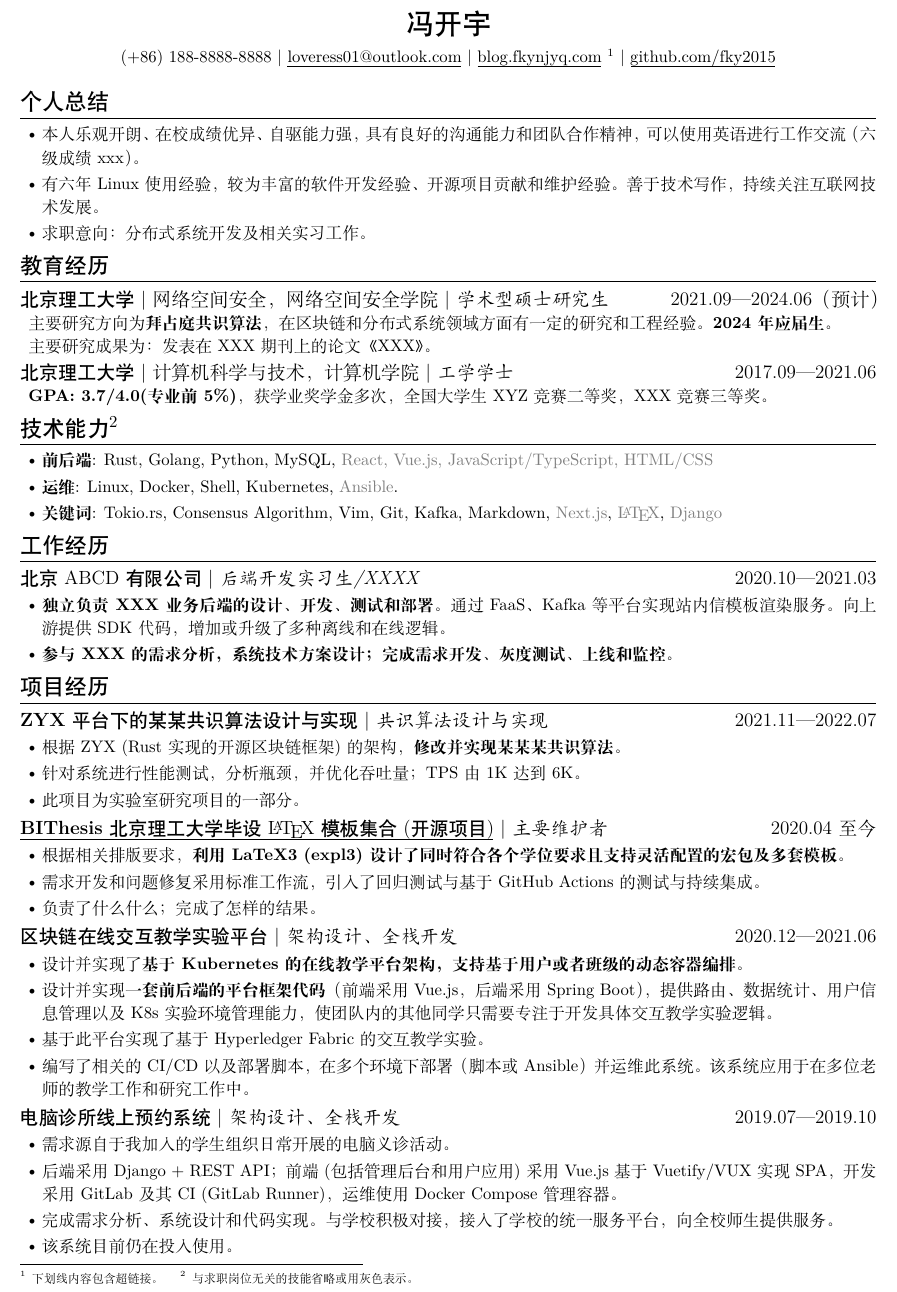
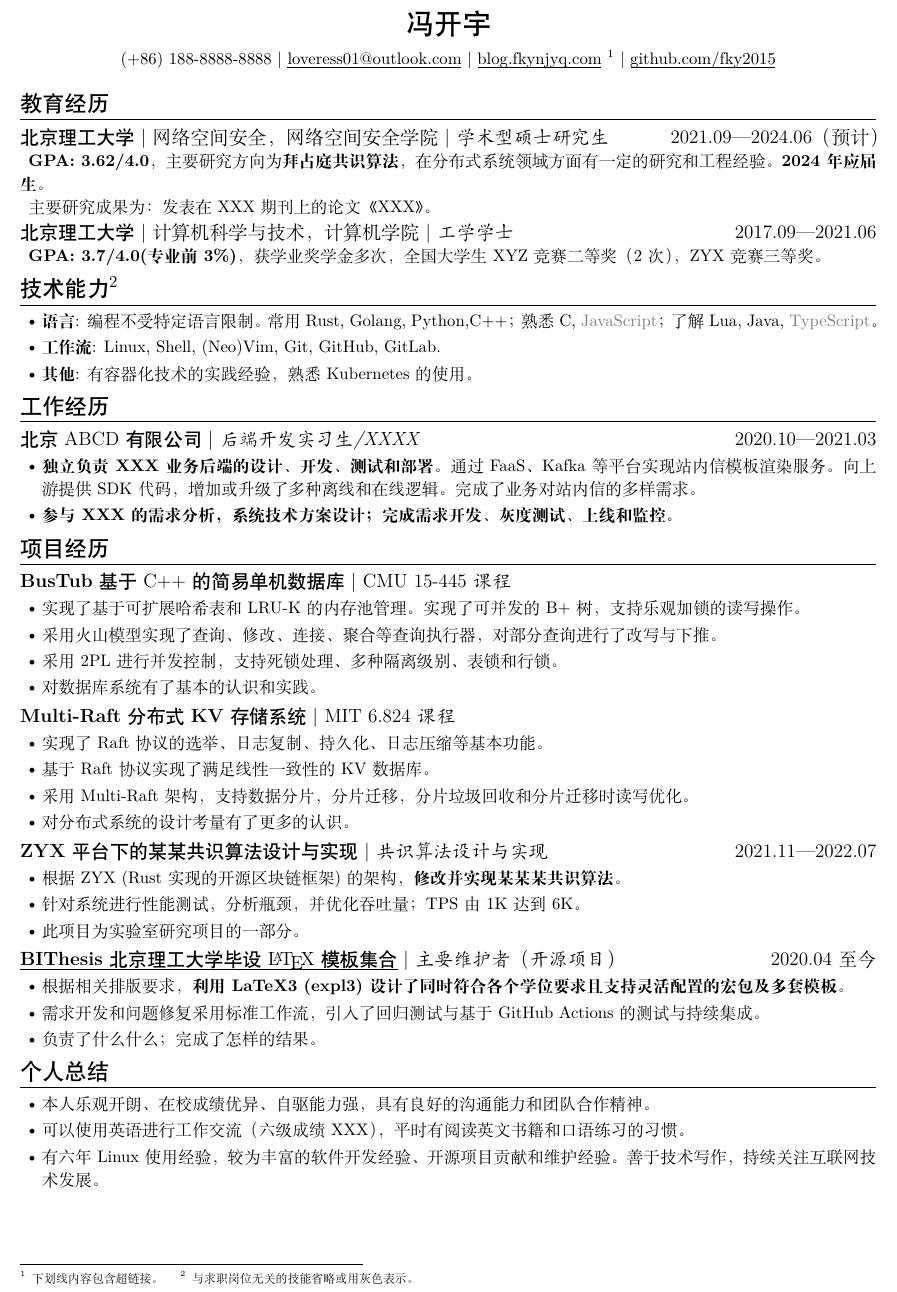
Before and after one commit to fky2015/resume-ng, a LaTeX CV (main.tex): part of the page, cut so that both start at the same text. Compiled offline with XeLaTeX.

Commit message:
chore: update example content.

```diff
--- a/main.tex
+++ b/main.tex
@@ -14,14 +14,6 @@
 
 \ResumeTitle
 
-\section{个人总结}
-
-\begin{itemize}
-  \item 本人乐观开朗、在校成绩优异、自驱能力强，具有良好的沟通能力和团队合作精神，可以使用英语进行工作交流（六级成绩 xxx）。
-  \item 有六年 Linux 使用经验，较为丰富的软件开发经验、开源项目贡献和维护经验。善于技术写作，持续关注互联网技术发展。
-  \item 求职意向：分布式系统开发及相关实习工作。
-\end{itemize}
-
 \section{教育经历}
 \ResumeItem
 [北京理工大学大学|硕士研究生]
@@ -29,7 +21,7 @@
 [\textnormal{网络空间安全，网络空间安全学院|}  学术型硕士研究生]
 [2021.09—2024.06（预计）]
 
-主要研究方向为\textbf{拜占庭共识算法}，在区块链和分布式系统领域方面有一定的研究和工程经验。\textbf{2024年应届生}。
+\textbf{GPA: 3.62/4.0}，主要研究方向为\textbf{拜占庭共识算法}，在分布式系统领域方面有一定的研究和工程经验。\textbf{2024年应届生}。
 
 主要研究成果为：发表在 XXX 期刊上的论文《XXX》。
 
@@ -39,28 +31,46 @@
 [\textnormal{计算机科学与技术，计算机学院|} 工学学士]
 [2017.09—2021.06]
 
-\textbf{GPA: 3.7/4.0(专业前 5\%)}，获学业奖学金多次，全国大学生XYZ竞赛二等奖，XXX竞赛三等奖。
-
+\textbf{GPA: 3.7/4.0(专业前 3\%)}，获学业奖学金多次，全国大学生 XYZ 竞赛二等奖（2次），ZYX 竞赛三等奖。
 
 \section[技术能力]{技术能力\protect\footnote{与求职岗位无关的技能省略或用灰色表示。}}
 \begin{itemize}
-  \item \textbf{前后端}: Rust, Golang, Python, MySQL, \GrayText{React, Vue.js, JavaScript/TypeScript, HTML/CSS}
-  \item \textbf{运维}: Linux, Docker, Shell, Kubernetes, \GrayText{Ansible}.
-  \item \textbf{关键词}: Tokio.rs, Consensus Algorithm, Vim, Git, Kafka, Markdown, \GrayText{Next.js}, \GrayText{\LaTeX}, \GrayText{Django}
+  \item \textbf{语言}: 编程不受特定语言限制。常用 Rust, Golang, Python,C++； 熟悉 C, \GrayText{JavaScript}；了解 Lua, Java, \GrayText{TypeScript}。
+  \item \textbf{工作流}: Linux, Shell, (Neo)Vim, Git, GitHub, GitLab.
+  \item \textbf{其他}: 有容器化技术的实践经验，熟悉 Kubernetes 的使用。
 \end{itemize}
 
 \section{工作经历}
 
-\ResumeItem{北京ABCD有限公司}
+\ResumeItem{北京 ABCD 有限公司}
 [后端开发实习生/XXXX]
 [2020.10—2021.03]
 
 \begin{itemize}
-  \item \textbf{独立负责XXX业务后端的设计、开发、测试和部署。}通过 FaaS、Kafka 等平台实现站内信模板渲染服务。向上游提供 SDK 代码，增加或升级了多种离线和在线逻辑。
-  \item \textbf{参与XXX的需求分析，系统技术方案设计；完成需求开发、灰度测试、上线和监控。}
+  \item \textbf{独立负责XXX业务后端的设计、开发、测试和部署。}通过 FaaS、Kafka 等平台实现站内信模板渲染服务。向上游提供 SDK 代码，增加或升级了多种离线和在线逻辑。完成了业务对站内信的多样需求。
+  \item \textbf{参与 XXX 的需求分析，系统技术方案设计；完成需求开发、灰度测试、上线和监控。}
 \end{itemize}
 
 \section{项目经历}
+
+\ResumeItem{\textbf{BusTub} 基于 C++ 的简易单机数据库}
+[ \textnormal{CMU 15-445} 课程]
+\begin{itemize}
+  \item 实现了基于可扩展哈希表和LRU-K的内存池管理。实现了可并发的B+树，支持乐观加锁的读写操作。
+  \item 采用火山模型实现了查询、修改、连接、聚合等查询执行器，对部分查询进行了改写与下推。
+  \item 采用 2PL 进行并发控制，支持死锁处理、多种隔离级别、表锁和行锁。
+  \item 对数据库系统有了基本的认识和实践。
+\end{itemize}
+
+
+\ResumeItem{\textbf{Multi-Raft} 分布式 \textbf{KV} 存储系统}
+[ \textnormal{MIT 6.824} 课程]
+\begin{itemize}
+  \item 实现了 Raft 协议的选举、日志复制、持久化、日志压缩等基本功能。
+  \item 基于 Raft 协议实现了满足线性一致性的 KV 数据库。
+  \item 采用 Multi-Raft 架构，支持数据分片，分片迁移，分片垃圾回收和分片迁移时读写优化。
+  \item 对分布式系统的设计考量有了更多的认识。
+\end{itemize}
 
 \ResumeItem{\textbf{ZYX} 平台下的某某共识算法设计与实现}
 [共识算法设计与实现]
@@ -73,8 +83,8 @@
 \end{itemize}
 
 \ResumeItem[BIThesis 北京理工大学毕设模板集合(开源项目)]
-{\ResumeUrl{https://github.com/BITNP/BIThesis}{\textbf{BIThesis} 北京理工大学毕设 \LaTeX 模板集合(开源项目)}}
-[主要维护者]
+{\ResumeUrl{https://github.com/BITNP/BIThesis}{\textbf{BIThesis} 北京理工大学毕设 \LaTeX 模板集合}}
+[主要维护者（开源项目）]
 [2020.04 至今]
 
 \begin{itemize}
@@ -83,27 +93,13 @@
   \item 负责了什么什么；完成了怎样的结果。
 \end{itemize}
 
-
-\ResumeItem{区块链在线交互教学实验平台}
-[架构设计、全栈开发]
-[2020.12—2021.06]
+\section{个人总结}
 
 \begin{itemize}
-  \item 设计并实现了\textbf{基于 Kubernetes 的在线教学平台架构，支持基于用户或者班级的动态容器编排}。
-  \item 设计并实现\textbf{一套前后端的平台框架代码}（前端采用 Vue.js，后端采用 Spring Boot），提供路由、数据统计、用户信息管理以及 K8s 实验环境管理能力，使团队内的其他同学只需要专注于开发具体交互教学实验逻辑。
-  \item 基于此平台实现了基于 Hyperledger Fabric 的交互教学实验。
-  \item 编写了相关的 CI/CD 以及部署脚本，在多个环境下部署（脚本或 Ansible）并运维此系统。该系统应用于在多位老师的教学工作和研究工作中。
+  \item 本人乐观开朗、在校成绩优异、自驱能力强，具有良好的沟通能力和团队合作精神。
+  \item 可以使用英语进行工作交流（六级成绩 XXX），平时有阅读英文书籍和口语练习的习惯。
+  \item 有六年 Linux 使用经验，较为丰富的软件开发经验、开源项目贡献和维护经验。善于技术写作，持续关注互联网技术发展。
 \end{itemize}
 
-\ResumeItem{电脑诊所线上预约系统}
-[架构设计、全栈开发]
-[2019.07—2019.10]
-
-\begin{itemize}
-  \item 需求源自于我加入的学生组织日常开展的电脑义诊活动。
-  \item 后端采用 Django + REST API；前端(包括管理后台和用户应用)采用 Vue.js 基于 Vuetify/VUX 实现 SPA，开发采用 GitLab 及其 CI (GitLab Runner)，运维使用 Docker Compose 管理容器。
-  \item 完成需求分析、系统设计和代码实现。与学校积极对接，接入了学校的统一服务平台，向全校师生提供服务。
-  \item 该系统目前仍在投入使用。
-\end{itemize}
 
 \end{document}
```
Also changed, not shown: main.pdf.
